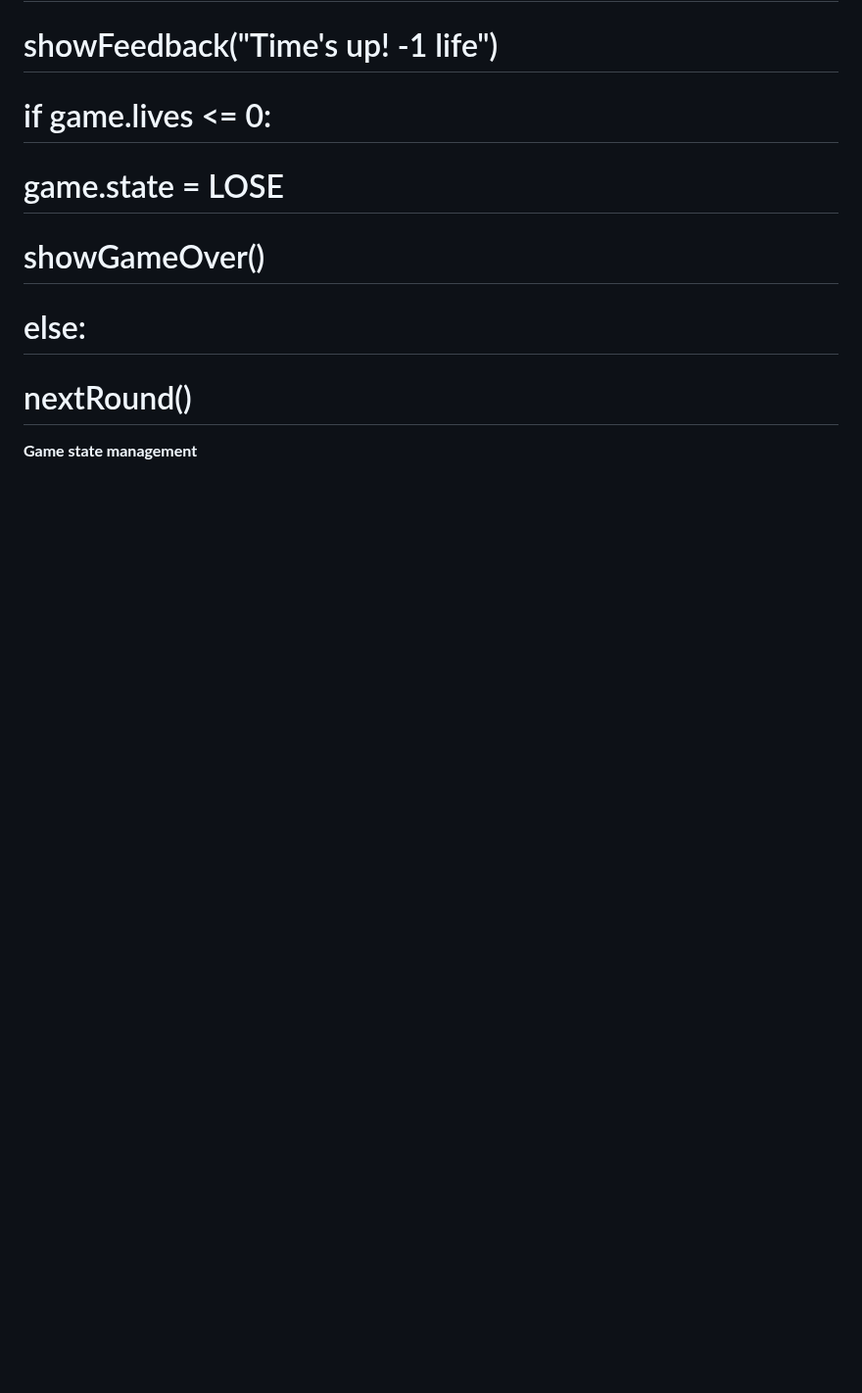
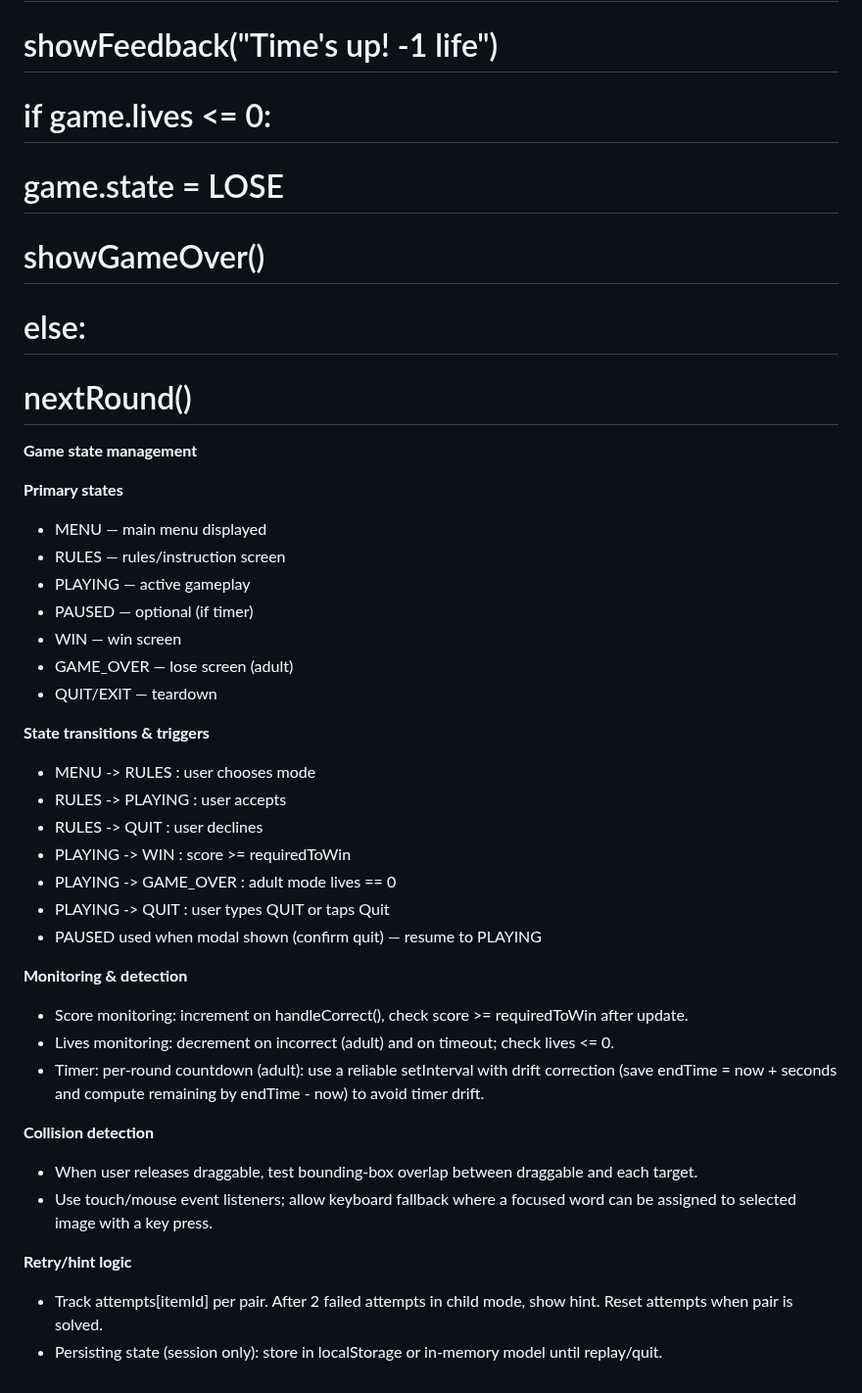
Before and after one commit to Dacres0/Software-Engineering-Match-, a Markdown page: README.md, the part around the change. Shown at 98% size. GitHub-like rendering; blank space fills up the shorter version.

Commit message:
Expand README with game state management details
already had game managment details in word document on pc, just copy and pasted my previous work into github. I didn't just write all this now.

```diff
--- a/README.md
+++ b/README.md
@@ -469,3 +469,39 @@ Timer Rule
 #    nextRound()
 
 **Game state management**
+
+**Primary states**
+
+- MENU — main menu displayed
+- RULES — rules/instruction screen
+- PLAYING — active gameplay
+- PAUSED — optional (if timer)
+- WIN — win screen
+- GAME_OVER — lose screen (adult)
+- QUIT/EXIT — teardown
+
+**State transitions & triggers**
+
+- MENU -> RULES : user chooses mode
+- RULES -> PLAYING : user accepts
+- RULES -> QUIT : user declines
+- PLAYING -> WIN : score >= requiredToWin
+- PLAYING -> GAME_OVER : adult mode lives == 0
+- PLAYING -> QUIT : user types QUIT or taps Quit
+- PAUSED used when modal shown (confirm quit) — resume to PLAYING
+
+**Monitoring & detection**
+
+- Score monitoring: increment on handleCorrect(), check score >= requiredToWin after update.
+- Lives monitoring: decrement on incorrect (adult) and on timeout; check lives <= 0.
+- Timer: per-round countdown (adult): use a reliable setInterval with drift correction (save endTime = now + seconds and compute remaining by endTime - now) to avoid timer drift.
+
+ **Collision detection**
+
+- When user releases draggable, test bounding-box overlap between draggable and each target.
+- Use touch/mouse event listeners; allow keyboard fallback where a focused word can be assigned to selected image with a key press.
+
+**Retry/hint logic**
+
+- Track attempts[itemId] per pair. After 2 failed attempts in child mode, show hint. Reset attempts when pair is solved.
+- Persisting state (session only): store in localStorage or in-memory model until replay/quit.
```
